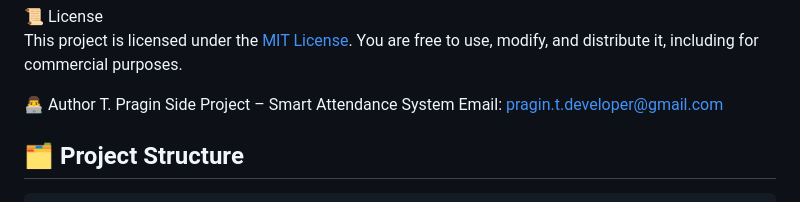
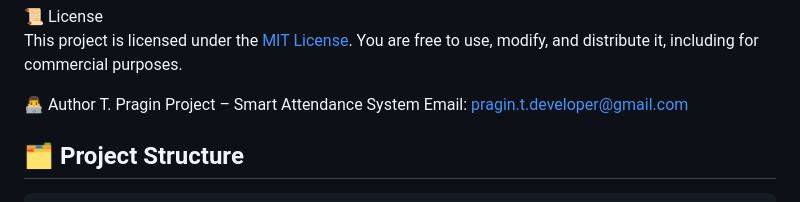
Before and after one commit to Pragin-T/Face-Recognition-Based-Smart-Attendance-System, a Markdown page: README.md, the part around the change. Rendered like a GitHub page.

```diff
--- a/README.md
+++ b/README.md
@@ -58,7 +58,7 @@ This project is licensed under the [MIT License](LICENSE). You are free to use,
 
 👨‍💻 Author
 T. Pragin
-Side Project – Smart Attendance System
+Project – Smart Attendance System
 Email: pragin.t.developer@gmail.com
 
 ## 🗂️ Project Structure
```
